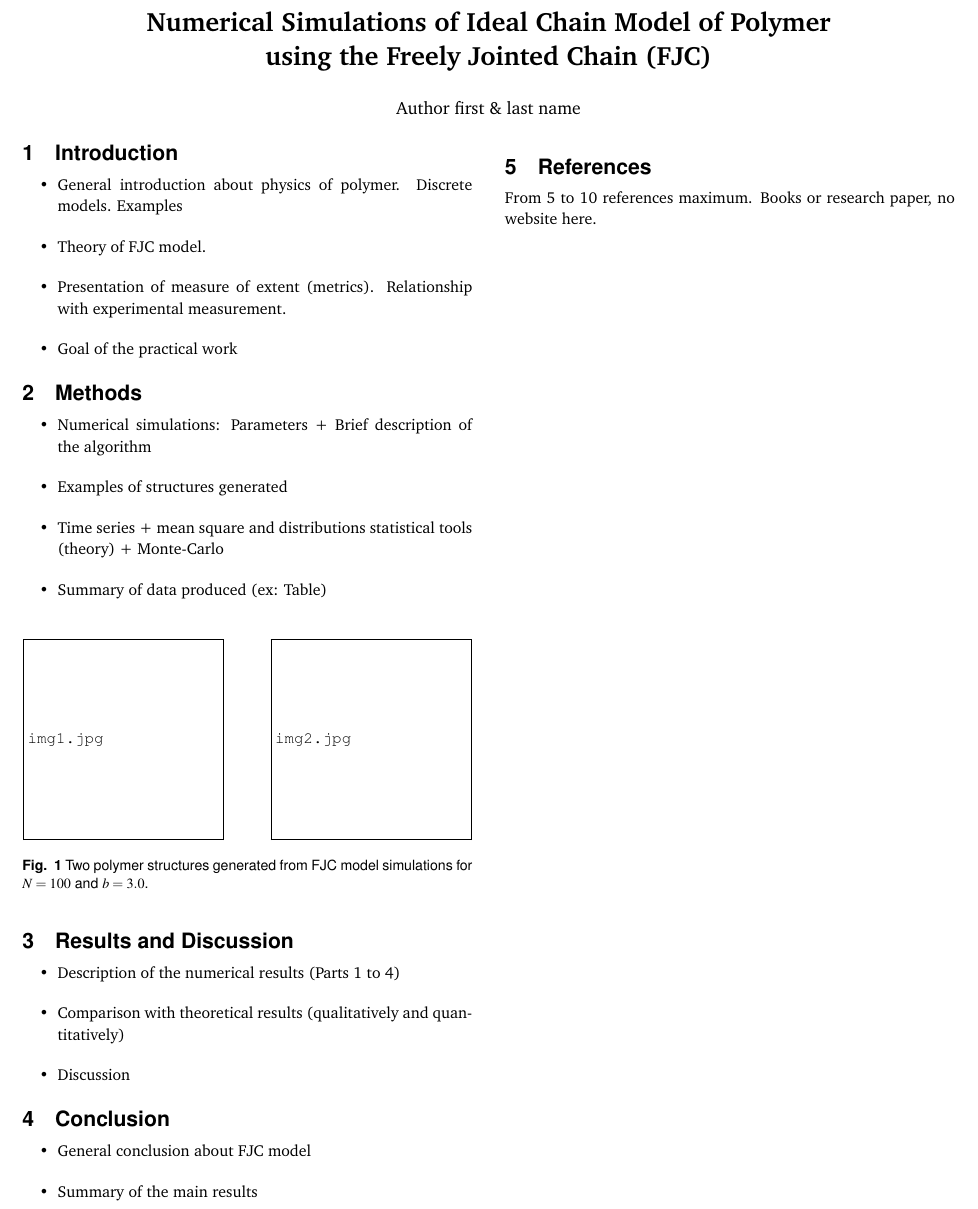
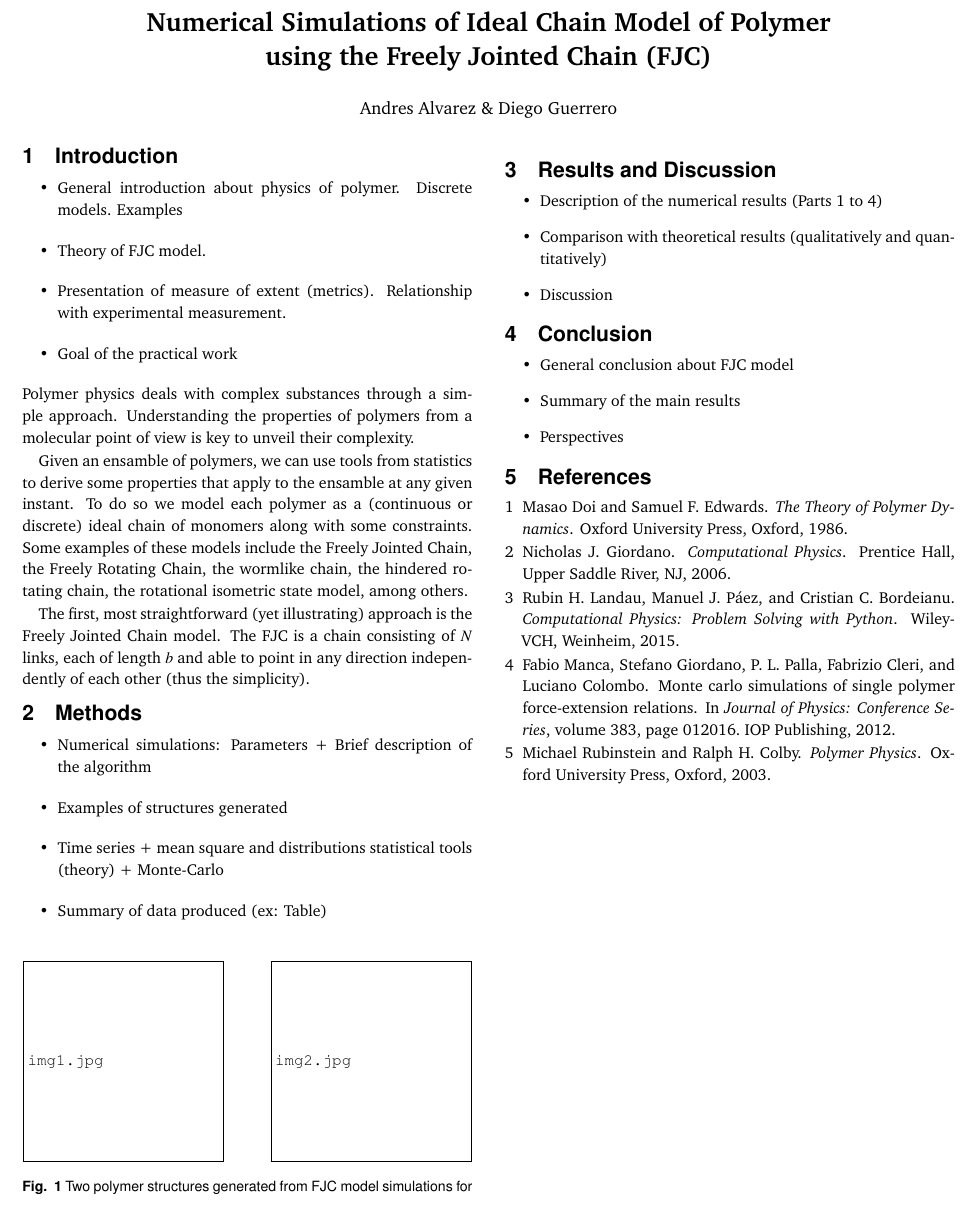
Before and after one commit to Nablasquarednull/soft_matter, a LaTeX document (LaTeX/report.tex, which reads LaTeX/cite.bib): part of the page, cut so that both start at the same text. The pictures show the PDF file LaTeX/report.pdf that the author committed with the source.

Commit message:
references done. Intro started.

```diff
--- /dev/null
+++ b/LaTeX/cite.bib
@@ -0,0 +1,8 @@
+@book{Doi,
+  author    = {Doi, Masao and Edwards, Samuel F.},
+  title     = {The Theory of Polymer Dynamics},
+  publisher = {Oxford University Press},
+  address   = {Oxford},
+  year      = {1986}
+}
+@book{Rubinstein,
@@ -0,0 +12,4 @@
+  address   = {Oxford},
+  year      = {2003}
+}
+@book{Giordano,
@@ -0,0 +19,21 @@
+  address   = {Upper Saddle River, NJ},
+  year      = {2006}
+}
+@book{Landau,
+  author    = {Landau, Rubin H. and P{\'a}ez, Manuel J. and Bordeianu, Cristian C.},
+  title     = {Computational Physics: Problem Solving with Python},
+  publisher = {Wiley-VCH},
+  address   = {Weinheim},
+  year      = {2015}
+}
+@inproceedings{Manca,
+  author    = {Manca, Fabio and Giordano, Stefano and Palla, P. L. and Cleri, Fabrizio and Colombo, Luciano},
+  title     = {Monte Carlo simulations of single polymer force-extension relations},
+  booktitle = {Journal of Physics: Conference Series},
+  year      = {2012},
+  volume    = {383},
+  number    = {1},
+  pages     = {012016},
+  publisher = {IOP Publishing},
+  doi       = {10.1088/1742-6596/383/1/012016}
+}
--- a/LaTeX/report.tex
+++ b/LaTeX/report.tex
@@ -109,7 +109,7 @@
 		\begin{center}
 			\noindent\LARGE{\textbf{Numerical Simulations of Ideal Chain Model of Polymer\\using the Freely Jointed Chain (FJC)}}\\
 			\vspace{.5cm}
-			\noindent\large{Author  first \& last name} \\
+			\noindent\large{Andres Alvarez \& Diego Guerrero} \\
 		\end{center}
 	\end{@twocolumnfalse} \vspace{0.6cm}
 
@@ -132,6 +132,13 @@
 		\item Presentation of measure of extent (metrics). Relationship with experimental measurement.
 		\item Goal of the practical work
 	\end{itemize}
+Polymer physics deals with complex substances through a simple approach. Understanding the properties of polymers from a molecular point of view is key to unveil their complexity.
+
+Given an ensamble of polymers, we can use tools from statistics to derive some properties that apply to the ensamble at any given instant. To do so we model each polymer as a (continuous or discrete) ideal chain of monomers along with some constraints. Some examples of these models include the Freely Jointed Chain, the Freely Rotating Chain, the wormlike chain, the hindered rotating chain, the rotational isometric state model, among others.
+
+
+The first, most straightforward (yet illustrating)  approach is the Freely Jointed Chain model. The FJC is a chain consisting of \(N\) links, each of length \(b\) and able to point in any direction independently of each other (thus the simplicity).
+
 
 	\section{Methods}
 
@@ -171,8 +178,5 @@
 		\item Summary of the main results
 		\item Perspectives
 	\end{itemize}
-
-	\section{References}
-
-	From 5 to 10 references maximum.
-	Books or research paper, no website here.
+  \nocite{*}
+\section{References}
```
Also changed, not shown: LaTeX/report.bbl (added), LaTeX/report.pdf, papers_books/Manca.pdf (added), LaTeX/cite.bib (6 more changed lines), LaTeX/report.tex (10 more changed lines), 6 other files.
